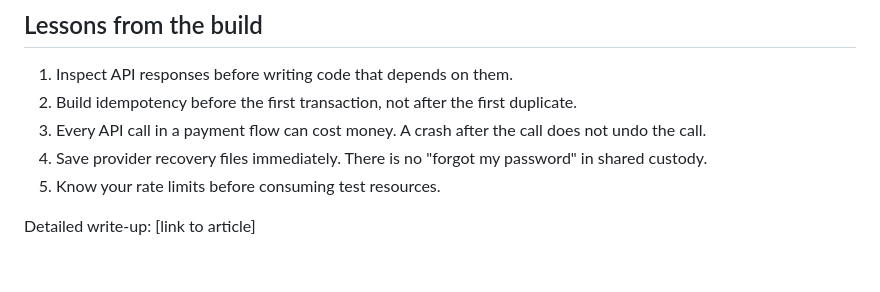
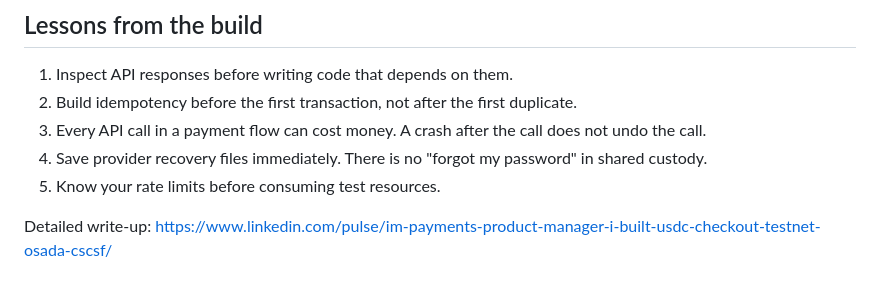
Before and after one commit to mattosada/stablecoin-settlement-demo, a Markdown page: README.md, the part around the change. Drawn GitHub-style.

Commit message:
Add article link to README

```diff
--- a/README.md
+++ b/README.md
@@ -110,4 +110,4 @@ payments.json              Idempotency ledger (gitignored)
 4. Save provider recovery files immediately. There is no "forgot my password" in shared custody.
 5. Know your rate limits before consuming test resources.
 
-Detailed write-up: [link to article]
+Detailed write-up: https://www.linkedin.com/pulse/im-payments-product-manager-i-built-usdc-checkout-testnet-osada-cscsf/
```
